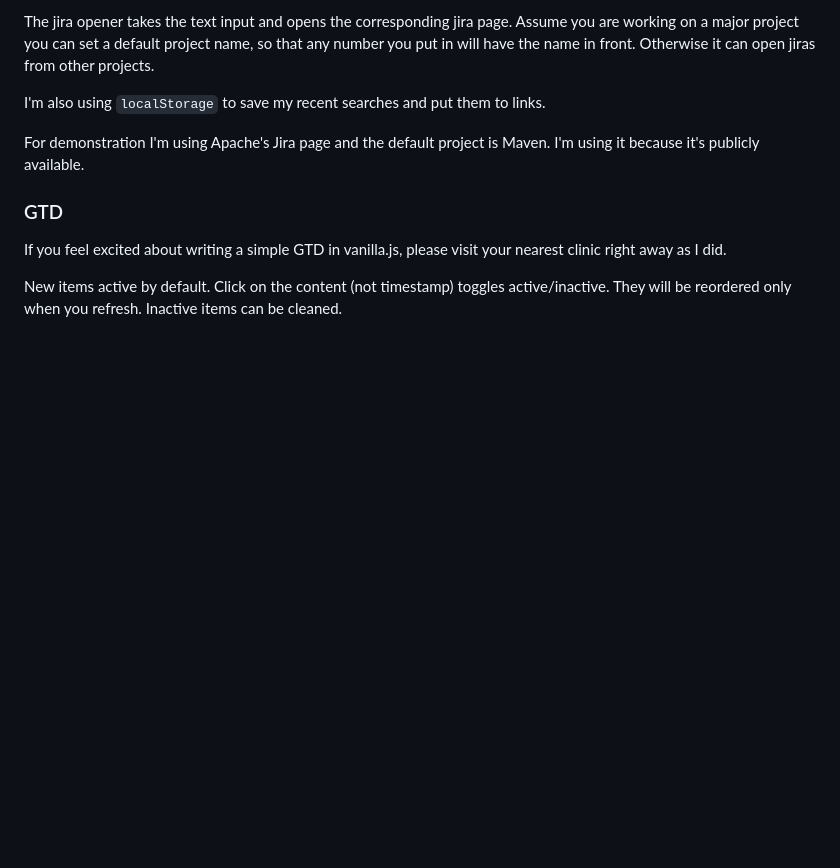
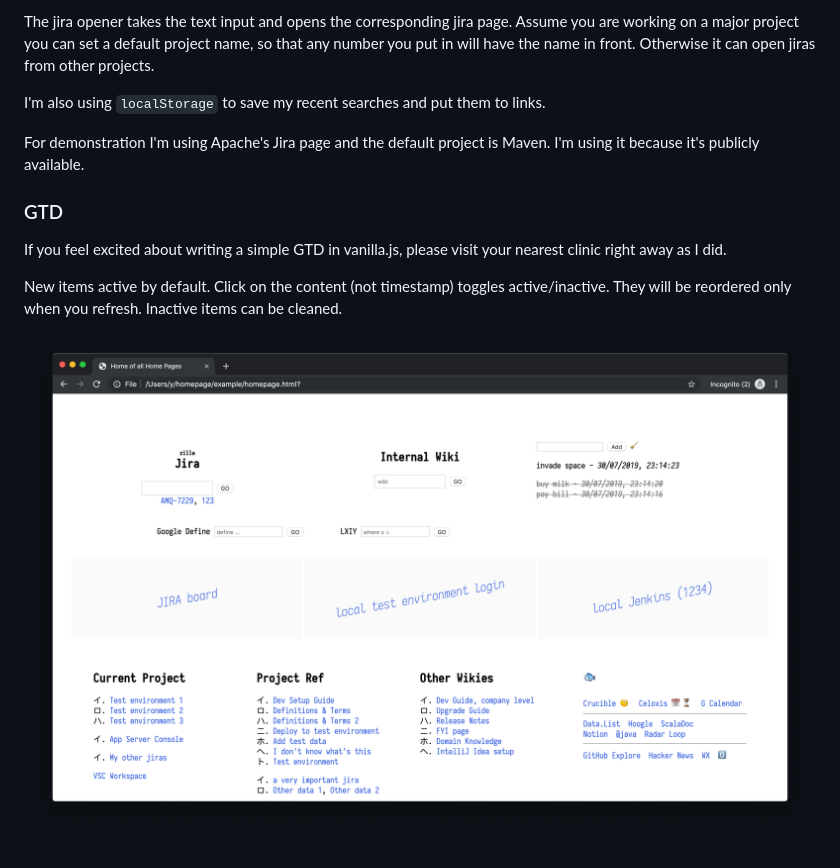
Before and after one commit to chadluo/homepage, a Markdown page: README.md, the part around the change. GitHub-like rendering; pictures changed too: sample.png (added); blank space fills up the shorter version.

Commit message:
image propaganda

```diff
--- a/README.md
+++ b/README.md
@@ -61,3 +61,5 @@ nearest clinic right away as I did.
 New items active by default. Click on the content (not timestamp) toggles
 active/inactive. They will be reordered only when you refresh. Inactive items
 can be cleaned.
+
+![Sample](sample.png)
```
